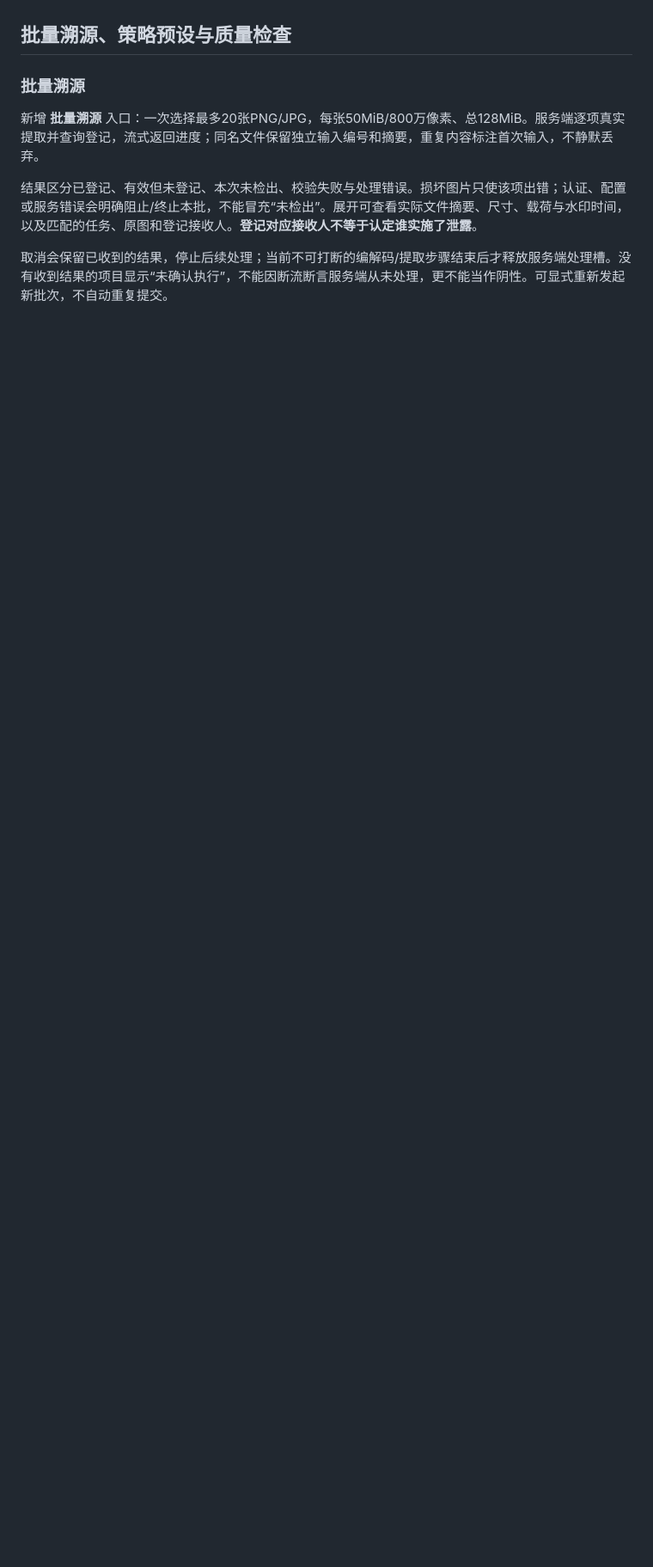
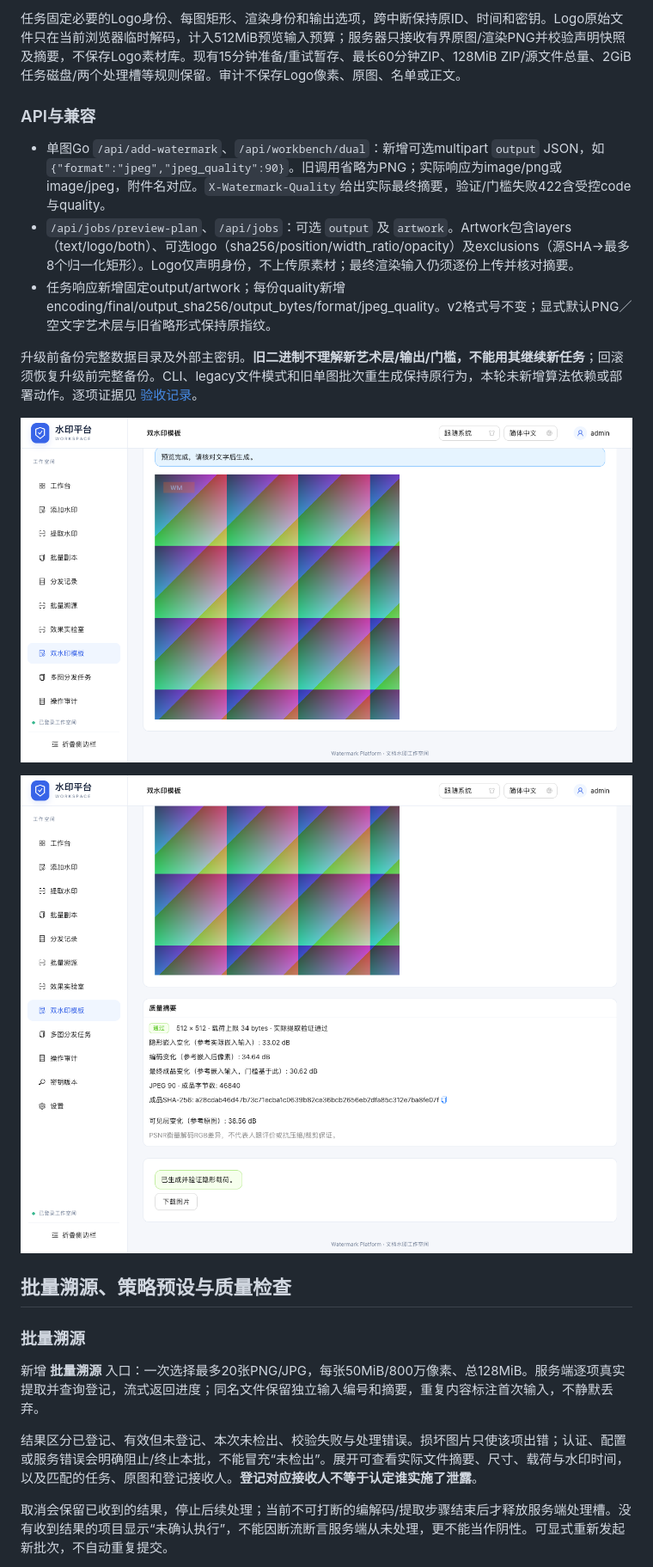
Before and after one commit to Ed1s0nZ/watermark-tool, a Markdown page: README.md, the part around one of its changes. Shown at 86% size. Drawn GitHub-style; pictures changed too: image/logo-exclusion-preview.png (added), image/logo-jpeg-quality.png (added); blank space fills up the shorter version.

Commit message:
docs: verify logo exclusions and JPEG with real delivery evidence

```diff
--- a/README.md
+++ b/README.md
@@ -10,3 +40,16 @@
+任务固定必要的Logo身份、每图矩形、渲染身份和输出选项，跨中断保持原ID、时间和密钥。Logo原始文件只在当前浏览器临时解码，计入512MiB预览输入预算；服务器只接收有界原图/渲染PNG并校验声明快照及摘要，不保存Logo素材库。现有15分钟准备/重试暂存、最长60分钟ZIP、128MiB ZIP/源文件总量、2GiB任务磁盘/两个处理槽等规则保留。审计不保存Logo像素、原图、名单或正文。
+
+### API与兼容
+
+- 单图Go `/api/add-watermark`、`/api/workbench/dual`：新增可选multipart `output` JSON，如 `{"format":"jpeg","jpeg_quality":90}`。旧调用省略为PNG；实际响应为image/png或image/jpeg，附件名对应。`X-Watermark-Quality`给出实际最终摘要，验证/门槛失败422含受控code与quality。
+- `/api/jobs/preview-plan`、`/api/jobs`：可选 `output` 及 `artwork`。Artwork包含layers（text/logo/both）、可选logo（sha256/position/width_ratio/opacity）及exclusions（源SHA→最多8个归一化矩形）。Logo仅声明身份，不上传原素材；最终渲染输入仍须逐份上传并核对摘要。
+- 任务响应新增固定output/artwork；每份quality新增encoding/final/output_sha256/output_bytes/format/jpeg_quality。v2格式号不变；显式默认PNG／空文字艺术层与旧省略形式保持原指纹。
+
+升级前备份完整数据目录及外部主密钥。**旧二进制不理解新艺术层/输出/门槛，不能用其继续新任务**；回滚须恢复升级前完整备份。CLI、legacy文件模式和旧单图批次重生成保持原行为，本轮未新增算法依赖或部署动作。逐项证据见 [验收记录](docs/feature/logo-exclusion-jpeg/verification.md)。
+
+![Logo水印实际避让预览](image/logo-exclusion-preview.png)
+
+![最终JPEG质量与实际摘要](image/logo-jpeg-quality.png)
 
 ## 批量溯源、策略预设与质量检查
 
```
Also changed, not shown: other parts of README.md (+36 -6 lines), image/jpeg-job-snapshot.png (added), image/logo-exclusion-mobile.png (added), 2 other files.
